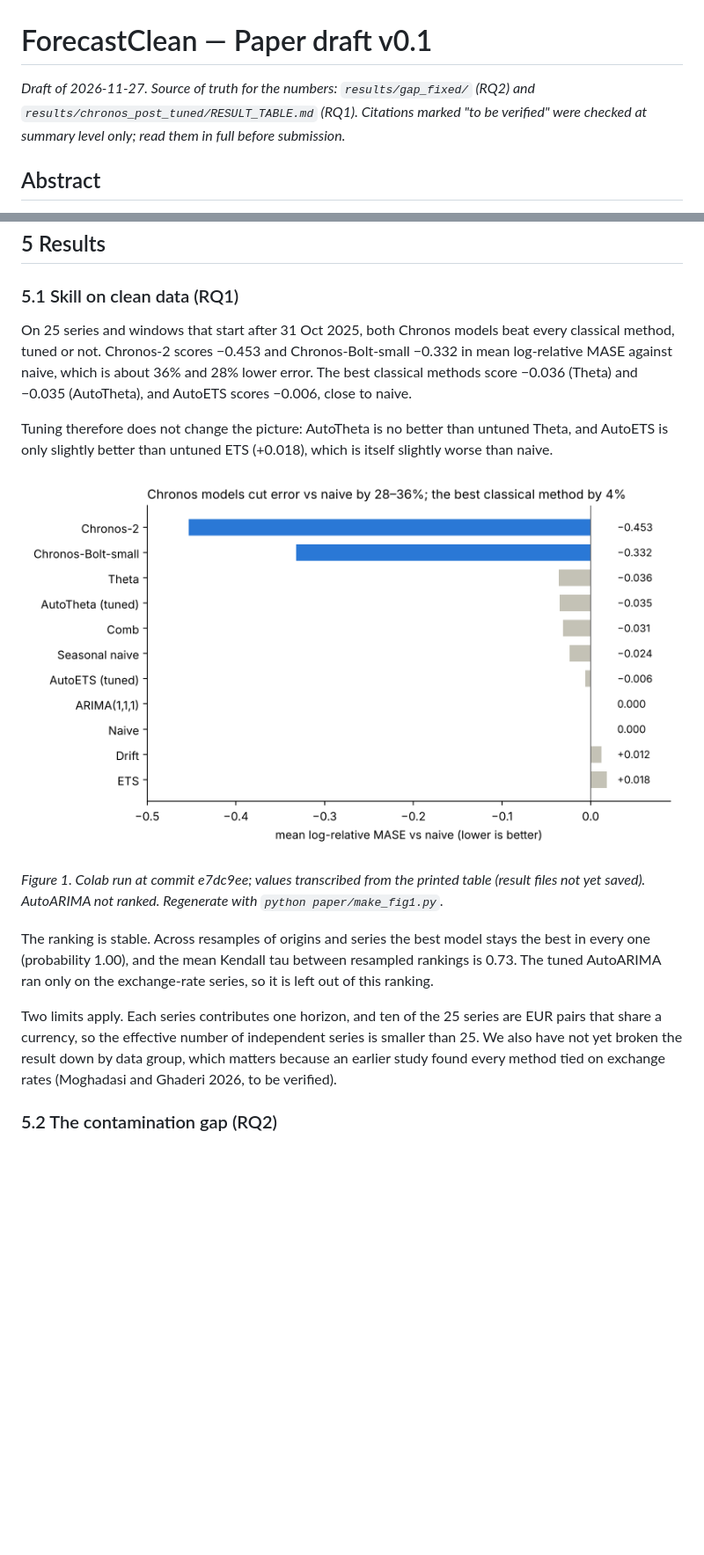
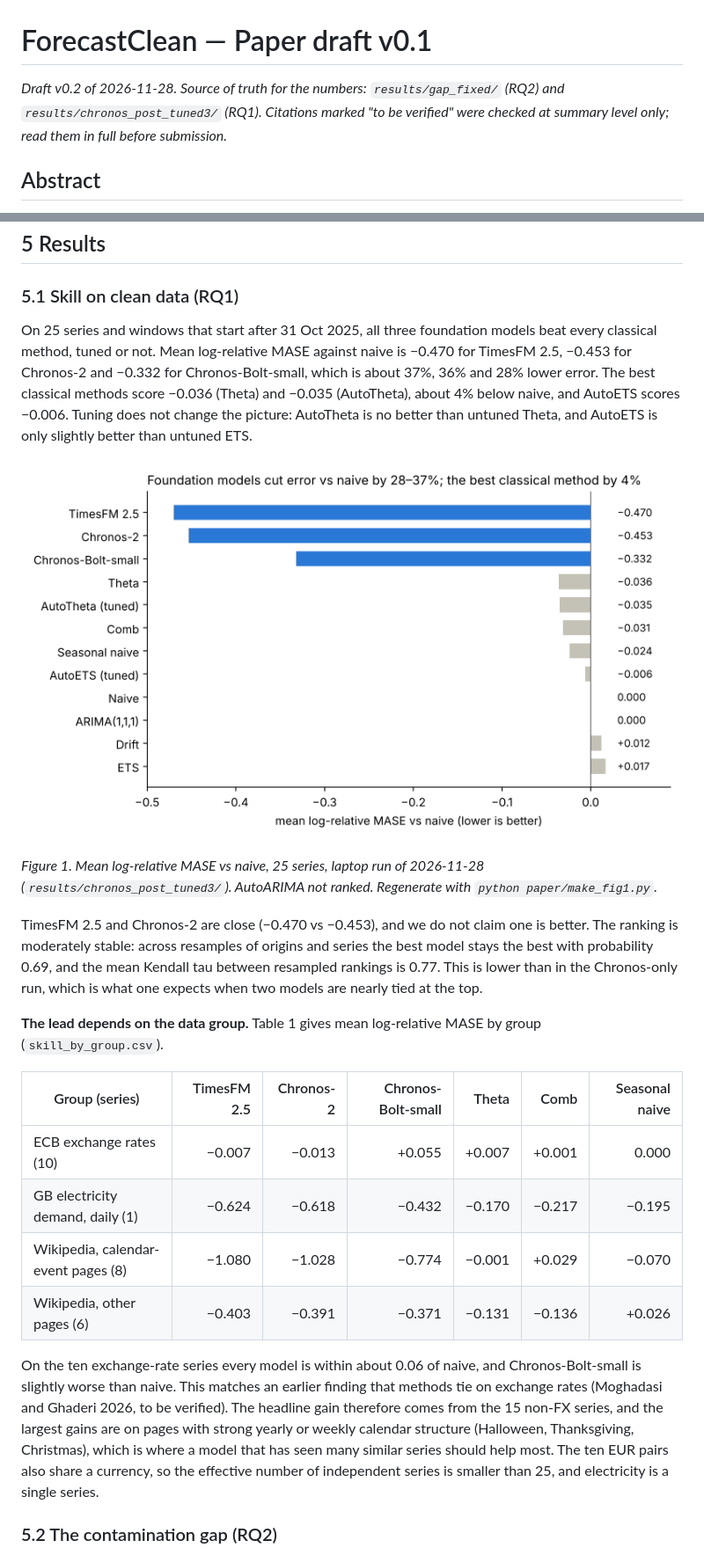
Before and after one commit to mirzayasirabdullahbaig07/ForecastClean, a Markdown page: paper/PAPER.md, 2 parts joined by grey strips. Shown at 88% size. Drawn GitHub-style; pictures changed too: paper/figures/fig1_rq1_skill.png; blank space fills up the shorter version.

```diff
--- a/paper/PAPER.md
+++ b/paper/PAPER.md
@@ -1,6 +1,6 @@
 # ForecastClean — Paper draft v0.1
 
-_Draft of 2026-11-27. Source of truth for the numbers: `results/gap_fixed/` (RQ2) and `results/chronos_post_tuned/RESULT_TABLE.md` (RQ1). Citations marked "to be verified" were checked at summary level only; read them in full before submission._
+_Draft v0.2 of 2026-11-28. Source of truth for the numbers: `results/gap_fixed/` (RQ2) and `results/chronos_post_tuned3/` (RQ1). Citations marked "to be verified" were checked at summary level only; read them in full before submission._
 
 ## Abstract
 
@@ -86,17 +86,24 @@ The event pages were fixed in code before any per-page results were examined.
 
 ### 5.1 Skill on clean data (RQ1)
 
-On 25 series and windows that start after 31 Oct 2025, both Chronos models beat every classical method, tuned or not. Chronos-2 scores −0.453 and Chronos-Bolt-small −0.332 in mean log-relative MASE against naive, which is about 36% and 28% lower error. The best classical methods score −0.036 (Theta) and −0.035 (AutoTheta), and AutoETS scores −0.006, close to naive.
-
-Tuning therefore does not change the picture: AutoTheta is no better than untuned Theta, and AutoETS is only slightly better than untuned ETS (+0.018), which is itself slightly worse than naive.
+On 25 series and windows that start after 31 Oct 2025, all three foundation models beat every classical method, tuned or not. Mean log-relative MASE against naive is −0.470 for TimesFM 2.5, −0.453 for Chronos-2 and −0.332 for Chronos-Bolt-small, which is about 37%, 36% and 28% lower error. The best classical methods score −0.036 (Theta) and −0.035 (AutoTheta), about 4% below naive, and AutoETS scores −0.006. Tuning does not change the picture: AutoTheta is no better than untuned Theta, and AutoETS is only slightly better than untuned ETS.
 
 ![Figure 1](figures/fig1_rq1_skill.png)
 
-*Figure 1. Colab run at commit e7dc9ee; values transcribed from the printed table (result files not yet saved). AutoARIMA not ranked. Regenerate with `python paper/make_fig1.py`.*
+*Figure 1. Mean log-relative MASE vs naive, 25 series, laptop run of 2026-11-28 (`results/chronos_post_tuned3/`). AutoARIMA not ranked. Regenerate with `python paper/make_fig1.py`.*
 
-The ranking is stable. Across resamples of origins and series the best model stays the best in every one (probability 1.00), and the mean Kendall tau between resampled rankings is 0.73. The tuned AutoARIMA ran only on the exchange-rate series, so it is left out of this ranking.
+TimesFM 2.5 and Chronos-2 are close (−0.470 vs −0.453), and we do not claim one is better. The ranking is moderately stable: across resamples of origins and series the best model stays the best with probability 0.69, and the mean Kendall tau between resampled rankings is 0.77. This is lower than in the Chronos-only run, which is what one expects when two models are nearly tied at the top.
 
-Two limits apply. Each series contributes one horizon, and ten of the 25 series are EUR pairs that share a currency, so the effective number of independent series is smaller than 25. We also have not yet broken the result down by data group, which matters because an earlier study found every method tied on exchange rates (Moghadasi and Ghaderi 2026, to be verified).
+**The lead depends on the data group.** Table 1 gives mean log-relative MASE by group (`skill_by_group.csv`).
+
+| Group (series) | TimesFM 2.5 | Chronos-2 | Chronos-Bolt-small | Theta | Comb | Seasonal naive |
+|---|---:|---:|---:|---:|---:|---:|
+| ECB exchange rates (10) | −0.007 | −0.013 | +0.055 | +0.007 | +0.001 | 0.000 |
+| GB electricity demand, daily (1) | −0.624 | −0.618 | −0.432 | −0.170 | −0.217 | −0.195 |
+| Wikipedia, calendar-event pages (8) | −1.080 | −1.028 | −0.774 | −0.001 | +0.029 | −0.070 |
+| Wikipedia, other pages (6) | −0.403 | −0.391 | −0.371 | −0.131 | −0.136 | +0.026 |
+
+On the ten exchange-rate series every model is within about 0.06 of naive, and Chronos-Bolt-small is slightly worse than naive. This matches an earlier finding that methods tie on exchange rates (Moghadasi and Ghaderi 2026, to be verified). The headline gain therefore comes from the 15 non-FX series, and the largest gains are on pages with strong yearly or weekly calendar structure (Halloween, Thanksgiving, Christmas), which is where a model that has seen many similar series should help most. The ten EUR pairs also share a currency, so the effective number of independent series is smaller than 25, and electricity is a single series.
 
 ### 5.2 The contamination gap (RQ2)
 
```
Also changed, not shown: other parts of paper/PAPER.md (+5 -5 lines), EXPERIMENT_LOG.md (+1 -0 lines), README.md (+4 -4 lines), results/chronos_post_tuned3/RESULT_TABLE.md (added, +23 -0 lines), 6 other files.
